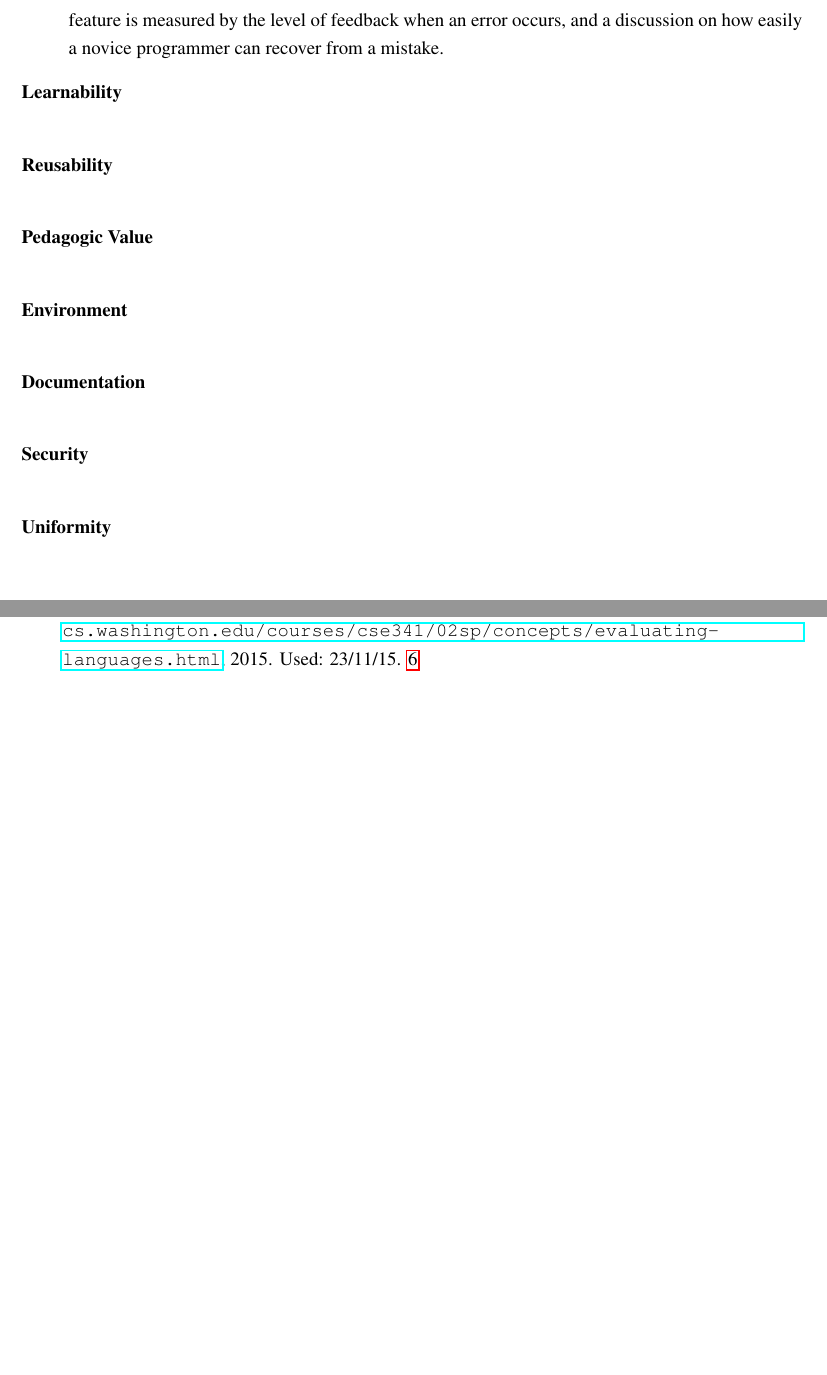
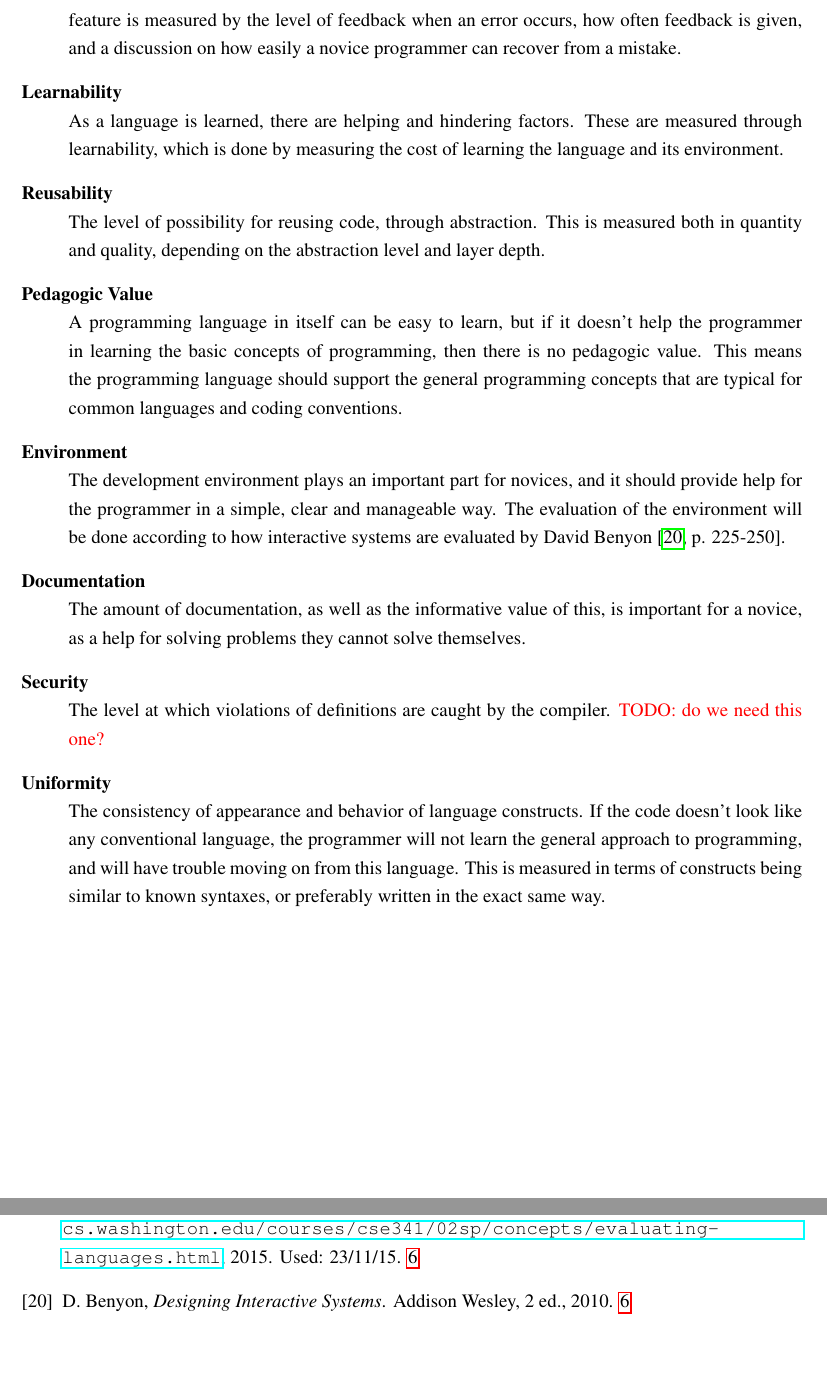
Before and after one commit to Dpt906e15/Report, a LaTeX thesis (report.tex, which reads text/comparison/criteria.tex): two parts of pages 27 and 33 of 34, joined at a grey line, cut so that both start at the same text, the shorter picture padded with empty space. Compiled offline with pdfLaTeX.

Commit message:
Criteria and added reference

```diff
--- a/text/comparison/criteria.tex
+++ b/text/comparison/criteria.tex
@@ -9,12 +9,12 @@ This chapter will present the criteria for the evaluation, the reason for the cr
 \item[Readability] Readability is the expressibility of the language. Readable code gives a greater understanding of the semantics as well of the nature of the code. For this project, readability is a vital criteria, as interest often follows understanding. Since high readability produces greater understanding, readability is chosen as a criteria for comparison. Readability is hard to measure, as it is a subjective matter, mostly depending on the person writing code. The measurement of this quality will therefore based on using code conventions and skilful coding.
 \item[Writability] Writability is the ability to translate thoughts into code. It describes the expressivity of the code and the ease of writing, in a combination of quality and quantity.Writability can be measured in the level of abstraction. This can be done through lines of code as well as looking into the different language constructs that support abstraction.
 \item[Observability] Observability is the level of feedback gained for a better understanding of the input. It is to what extend you can observe reactions to what you make. To measure the observability is lo look at this level of feedback.
-\item[Trialability] The level of possibility of trial and error through coding is measured through trialability. This feature is measured by the level of feedback when an error occurs, and a discussion on how easily a novice programmer can recover from a mistake.
-\item[Learnability]
-\item[Reusability]
-\item[Pedagogic Value]
-\item[Environment]
-\item[Documentation]
-\item[Security]
-\item[Uniformity]
+\item[Trialability] The level of possibility of trial and error through coding is measured through trialability. This feature is measured by the level of feedback when an error occurs, how often feedback is given, and a discussion on how easily a novice programmer can recover from a mistake.
+\item[Learnability] As a language is learned, there are helping and hindering factors. These are measured through learnability, which is done by measuring the cost of learning the language and its environment.
+\item[Reusability] The level of possibility for reusing code, through abstraction. This is measured both in quantity and quality, depending on the abstraction level and layer depth.
+\item[Pedagogic Value] A programming language in itself can be easy to learn, but if it doesn't help the programmer in learning the basic concepts of programming, then there is no pedagogic value. This means the programming language should support the general programming concepts that are typical for common languages and coding conventions.
+\item[Environment] The development environment plays an important part for novices, and it should provide help for the programmer in a simple, clear and manageable way. The evaluation of the environment will be done according to how interactive systems are evaluated by David Benyon \cite[p. 225-250]{design_book}.
+\item[Documentation] The amount of documentation, as well as the informative value of this, is important for a novice, as a help for solving problems they cannot solve themselves.
+\item[Security] The level at which violations of definitions are caught by the compiler. \todo{do we need this one?}
+\item[Uniformity] The consistency of appearance and behavior of language constructs. If the code doesn't look like any conventional language, the programmer will not learn the general approach to programming, and will have trouble moving on from this language. This is measured in terms of constructs being similar to known syntaxes, or preferably written in the exact same way.
 \end{description}
```
Also changed, not shown: text/references.bib (+8 -0 lines), report.pdf, 1 other file.
